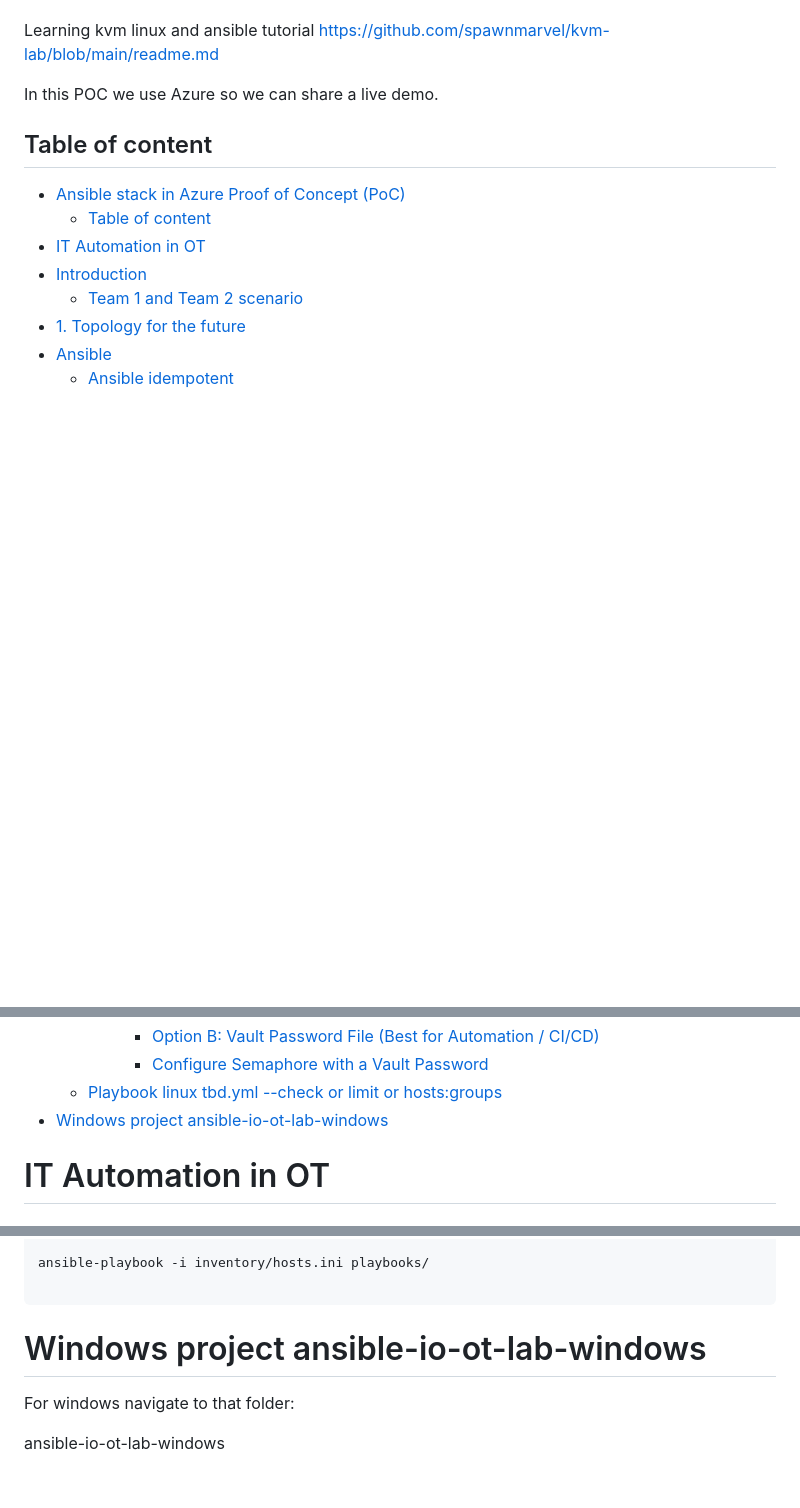
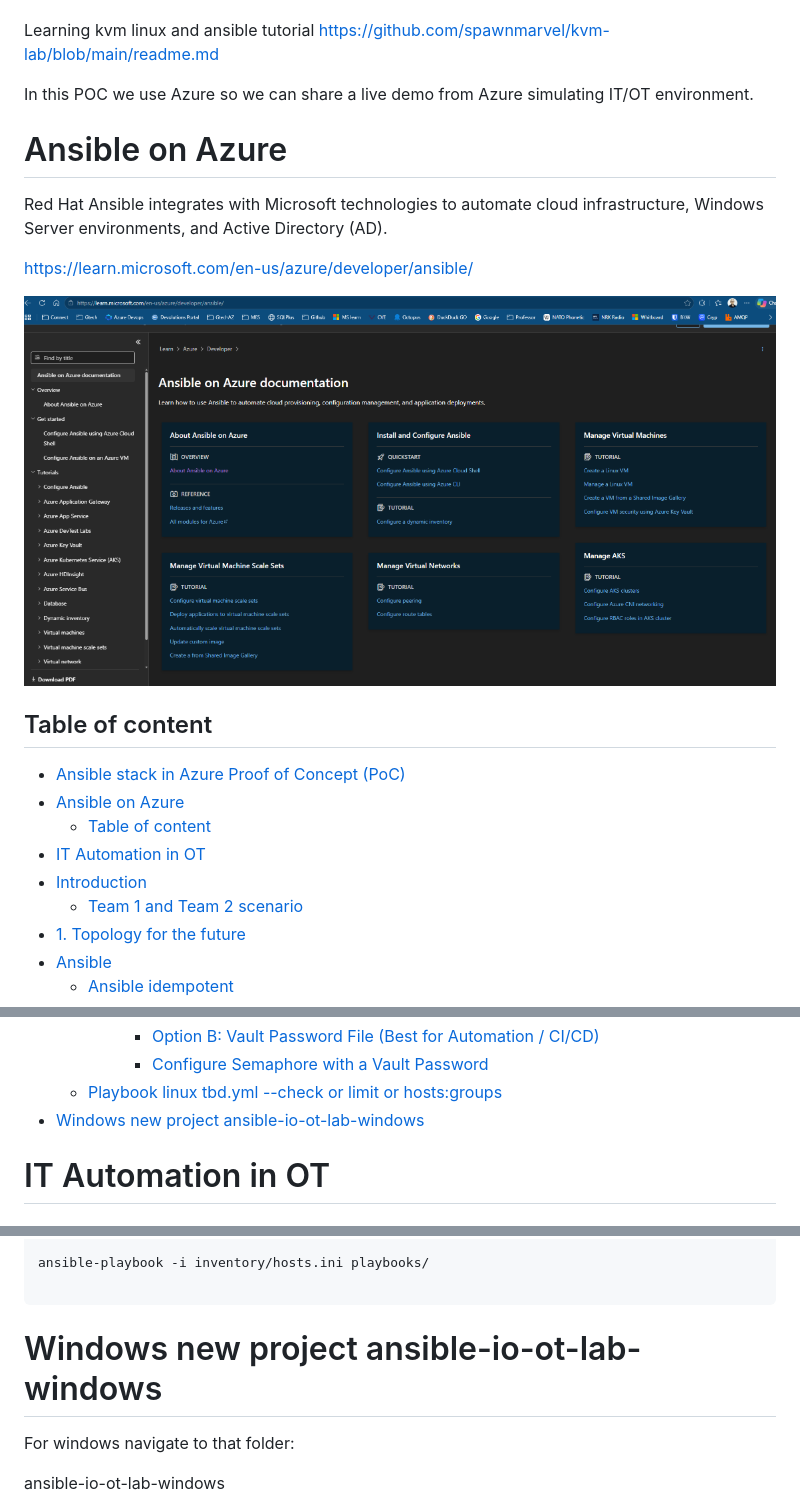
Before and after one commit to spawnmarvel/ansible-io-ot-lab, a Markdown page: readme.md, 3 parts joined by grey strips. Drawn GitHub-style; pictures changed too: images/ms.png (added); blank space fills up the shorter version.

Commit message:
start ansible az

```diff
--- a/readme.md
+++ b/readme.md
@@ -13,10 +13,21 @@ If you want to check out the same with KVM:
 
 Learning kvm linux and ansible tutorial https://github.com/spawnmarvel/kvm-lab/blob/main/readme.md
 
-In this POC we use Azure so we can share a live demo.
+In this POC we use Azure so we can share a live demo from Azure simulating IT/OT environment.
+
+# Ansible on Azure
+
+Red Hat Ansible integrates with Microsoft technologies to automate cloud infrastructure, Windows Server environments, and Active Directory (AD).
+
+https://learn.microsoft.com/en-us/azure/developer/ansible/
+
+
+![ms](https://github.com/spawnmarvel/ansible-io-ot-lab/blob/main/images/ms.png)
+
 
 ## Table of content
 - [Ansible stack in Azure Proof of Concept (PoC)](#ansible-stack-in-azure-proof-of-concept-poc)
+- [Ansible on Azure](#ansible-on-azure)
   - [Table of content](#table-of-content)
 - [IT Automation in OT](#it-automation-in-ot)
 - [Introduction](#introduction)
@@ -114,7 +125,7 @@ In this POC we use Azure so we can share a live demo.
       - [Option B: Vault Password File (Best for Automation / CI/CD)](#option-b-vault-password-file-best-for-automation--cicd)
       - [Configure Semaphore with a Vault Password](#configure-semaphore-with-a-vault-password)
   - [Playbook linux tbd.yml --check or limit or hosts:groups](#playbook-linux-tbdyml---check-or-limit-or-hostsgroups)
-- [Windows project ansible-io-ot-lab-windows](#windows-project-ansible-io-ot-lab-windows)
+- [Windows new project ansible-io-ot-lab-windows](#windows-new-project-ansible-io-ot-lab-windows)
 
 # IT Automation in OT
 
@@ -2373,7 +2384,7 @@ ansible-playbook -i inventory/hosts.ini playbooks/
 
 
 
-# Windows project ansible-io-ot-lab-windows
+# Windows new project ansible-io-ot-lab-windows
 
 For windows navigate to that folder:
 
```
